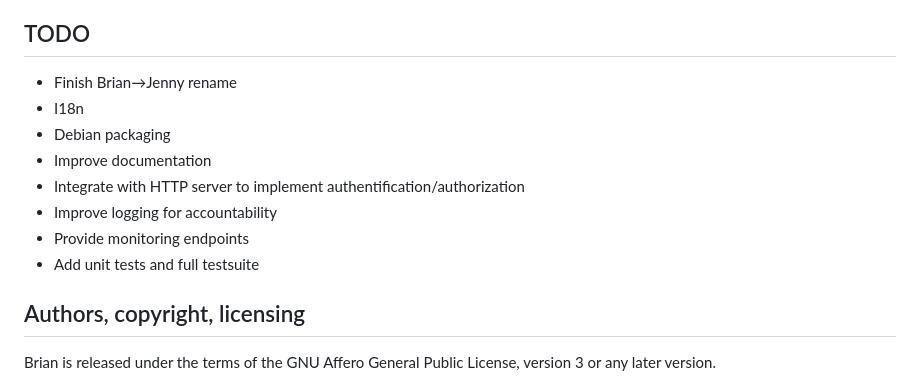
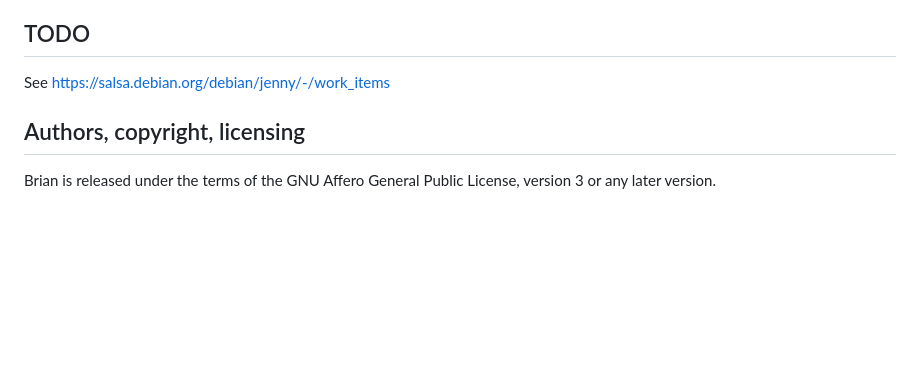
Before and after one commit to groupe-edf/Jenny, a Markdown page: README.md, the part around the change. Rendered like a GitHub page; blank space fills up the shorter version.

Commit message:
Move TODO list to Gitlab tasks

```diff
--- a/README.md
+++ b/README.md
@@ -278,14 +278,7 @@ contents change.
 
 ## TODO
 
-- Finish Brian→Jenny rename
-- I18n
-- Debian packaging
-- Improve documentation
-- Integrate with HTTP server to implement authentification/authorization
-- Improve logging for accountability
-- Provide monitoring endpoints
-- Add unit tests and full testsuite
+See https://salsa.debian.org/debian/jenny/-/work_items
 
 ## Authors, copyright, licensing
 
```
